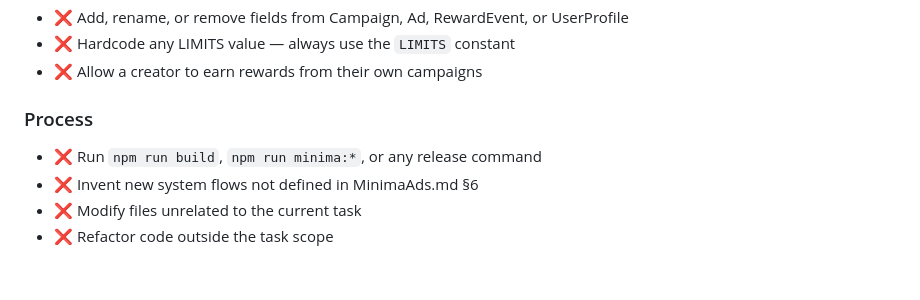
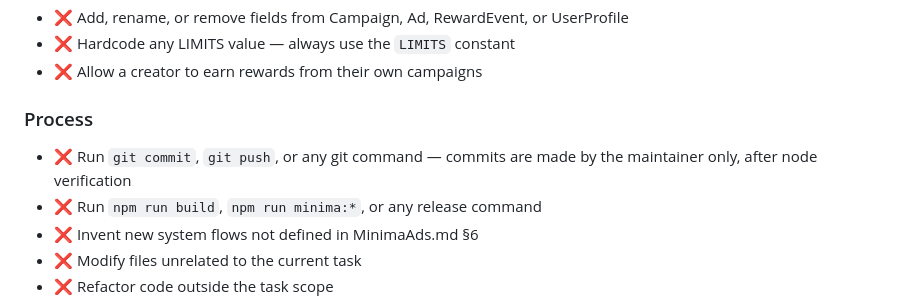
Before and after one commit to joanramonraluy/MinimaAds, a Markdown page: CLAUDE.md, the part around the change. Rendered like a GitHub page; blank space fills up the shorter version.

Commit message:
Clarify git policy: commits by maintainer only, not agent
Co-Authored-By: Claude Sonnet 4.6 <noreply@anthropic.com>

```diff
--- a/CLAUDE.md
+++ b/CLAUDE.md
@@ -124,6 +124,7 @@ You MUST NOT do any of the following, under any circumstances:
 - ❌ Allow a creator to earn rewards from their own campaigns
 
 ### Process
+- ❌ Run `git commit`, `git push`, or any git command — commits are made by the maintainer only, after node verification
 - ❌ Run `npm run build`, `npm run minima:*`, or any release command
 - ❌ Invent new system flows not defined in MinimaAds.md §6
 - ❌ Modify files unrelated to the current task
```
Also changed, not shown: TASKS.md (+1 -1 lines).
